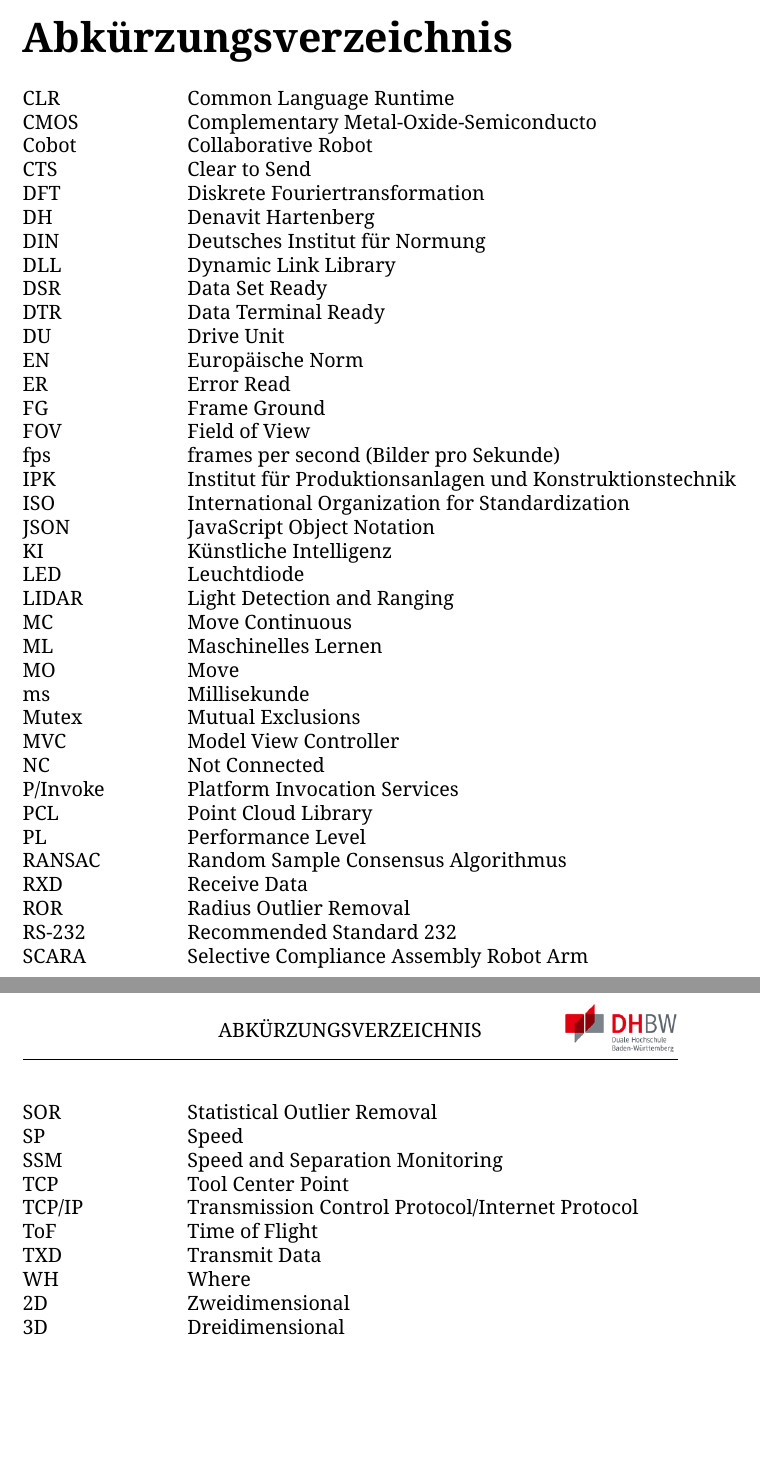
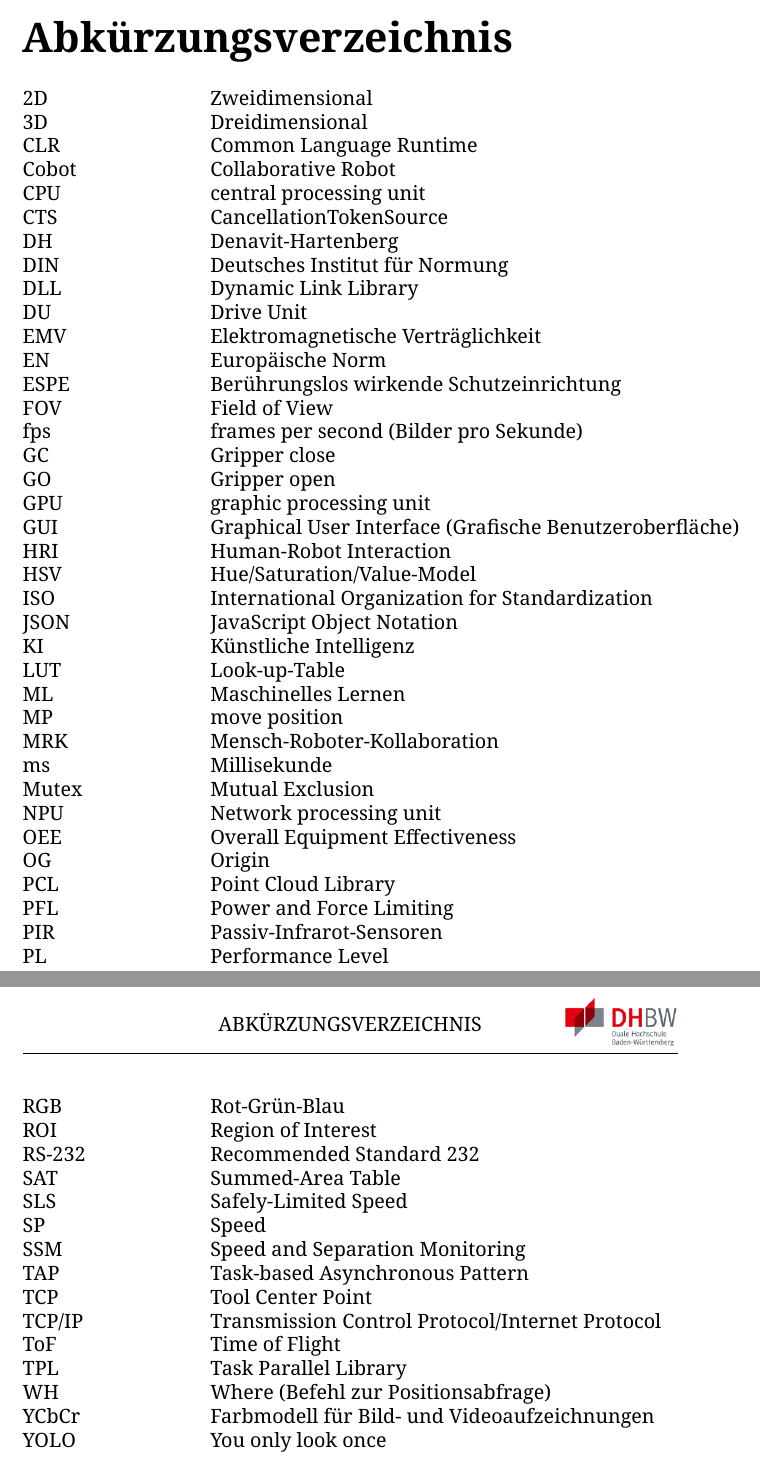
Before and after one commit to sommerad/Studienarbeit_T3200, a LaTeX thesis (T3200_Vorlage/T3200.tex): two parts of pages 62 and 63 of 68, joined at a grey line, cut so that both start at the same text, the shorter picture padded with empty space. Compiled offline with XeLaTeX.

Commit message:
FINALER_Stand Luis

```diff
--- a/T3200_Vorlage/T3200.tex
+++ b/T3200_Vorlage/T3200.tex
@@ -363,64 +363,70 @@ Hiermit erklären wir, \autor{} und \autorzwei, dass wir diese schriftliche Stud
 %%%%%%%%%%%%%%%%%%%%%%%%%%%%%%%%%%%%%%%%%%%%%%%%%%%%%%%%%%%%%%%%%%%%%%%%%%%%%
 %%% Abk"urzungsverzeichnis
 %%%%%%%%%%%%%%%%%%%%%%%%%%%%%%%%%%%%%%%%%%%%%%%%%%%%%%%%%%%%%%%%%%%%%%%%%%%%%
-
 \addcontentsline{toc}{chapter}{Abk"urzungsverzeichnis}
 \chapter*{Abk"urzungsverzeichnis}
 \markboth{ABKÜRZUNGSVERZEICHNIS}{ABKÜRZUNGSVERZEICHNIS}
 \begin{tabbing}
 
-	% Definiere den Abstand: Hier 4cm für die Abkürzung, dann kommt der Rest
-	xxxxxxxxxxxxxx \= \kill
+	% Definiere den Abstand: Hier ca. 3.5cm für die Abkürzung
+	xxxxxxxxxxxxxxxx \= \kill
+
+	2D \> Zweidimensional \\
+	3D \> Dreidimensional \\
+	CLR \> Common Language Runtime \\
+	Cobot \> Collaborative Robot \\
+	CPU \> central processing unit\\
+	CTS \> CancellationTokenSource \\
+	DH \> Denavit-Hartenberg \\
+	DIN \> Deutsches Institut für Normung \\
+	DLL \> Dynamic Link Library \\
+	DU \> Drive Unit \\
+	EMV \> Elektromagnetische Verträglichkeit\\
+	EN \> Europäische Norm \\
+	ESPE \> Berührungslos wirkende Schutzeinrichtung \\
+	FOV \> Field of View \\
+	fps \> frames per second (Bilder pro Sekunde) \\
+	GC \> Gripper close\\
+	GO \> Gripper open\\
+	GPU \> graphic processing unit\\
+	GUI \> Graphical User Interface (Grafische Benutzeroberfläche) \\
+	HRI \> Human-Robot Interaction \\
+	HSV \> Hue/Saturation/Value-Model\\
+	ISO \> International Organization for Standardization \\
+	JSON \> JavaScript Object Notation \\
+	KI \> Künstliche Intelligenz \\
+	LUT \> Look-up-Table\\
+	ML \> Maschinelles Lernen \\
+	MP \> move position\\
+	MRK \> Mensch-Roboter-Kollaboration \\
+	ms \> Millisekunde \\
+	Mutex \> Mutual Exclusion \\
+	NPU \> Network processing unit\\
+	OEE \> Overall Equipment Effectiveness \\
+	OG \> Origin\\
+	PCL \> Point Cloud Library \\
+	PFL \> Power and Force Limiting \\
+	PIR \> Passiv-Infrarot-Sensoren\\
+	PL \> Performance Level \\
+	RGB \> Rot-Grün-Blau\\
+	ROI \> Region of Interest \\
+	RS-232 \> Recommended Standard 232 \\
+	SAT \> Summed-Area Table \\
+	SLS \> Safely-Limited Speed \\
+	SP \> Speed \\
+	SSM \> Speed and Separation Monitoring \\
+	TAP \> Task-based Asynchronous Pattern \\
+	TCP \> Tool Center Point \\
+	TCP/IP \> Transmission Control Protocol/Internet Protocol \\
+	ToF \> Time of Flight \\
+	TPL \> Task Parallel Library \\
+	WH \> Where (Befehl zur Positionsabfrage)\\
+	YCbCr \> Farbmodell für Bild- und Videoaufzeichnungen\\
+	YOLO \> You only look once
+
+\end{tabbing}
 
 
-	CLR \> Common Language Runtime
-	\\CMOS \> Complementary Metal-Oxide-Semiconducto
-	\\Cobot \> Collaborative Robot
-	\\CTS \> Clear to Send
-	\\DFT \> Diskrete Fouriertransformation
-	\\DH \> Denavit Hartenberg
-	\\DIN \> Deutsches Institut für Normung
-	\\DLL \> Dynamic Link Library
-	\\DSR \> Data Set Ready
-	\\DTR \> Data Terminal Ready
-	\\DU \> Drive Unit
-	\\EN \> Europäische Norm
-	\\ER \> Error Read
-	\\FG \> Frame Ground
-	\\FOV \> Field of View
-	\\fps \> frames per second (Bilder pro Sekunde)
-	\\IPK \> Institut für Produktionsanlagen und Konstruktionstechnik
-	\\ISO \> International Organization for Standardization
-	\\JSON \> JavaScript Object Notation
-	\\KI \> Künstliche Intelligenz
-	\\LED \> Leuchtdiode
-	\\LIDAR \> Light Detection and Ranging
-	\\MC \> Move Continuous
-	\\ML \> Maschinelles Lernen
-	\\MO \> Move
-	\\ms \> Millisekunde
-	\\Mutex \> Mutual Exclusions
-	\\MVC \> Model View Controller
-	\\NC \> Not Connected
-	\\P/Invoke \> Platform Invocation Services
-	\\PCL \> Point Cloud Library
-	\\PL \> Performance Level
-	\\RANSAC \> Random Sample Consensus Algorithmus
-	\\RXD \> Receive Data
-	\\ROR \> Radius Outlier Removal
-	\\RS-232 \> Recommended Standard 232
-	\\SCARA \> Selective Compliance Assembly Robot Arm
-	\\SOR \> Statistical Outlier Removal
-	\\SP \> Speed
-	\\SSM \> Speed and Separation Monitoring
-	\\TCP \> Tool Center Point
-	\\TCP/IP \> Transmission Control Protocol/Internet Protocol
-	\\ToF \> Time of Flight
-	\\TXD \> Transmit Data
-	\\WH \> Where
-	\\2D \> Zweidimensional
-	\\3D \> Dreidimensional
-\end{tabbing}
 
 \newpage
 %%%%%%%%%%%%%%%%%%%%%%%%%%%%%%%%%%%%%%%%%%%%%%%%%%%%%%%%%%%%%%%%%%%%%%%%%%%%%
```
Also changed, not shown: T3200_Vorlage/sec2.tex (+1 -0 lines), T3200_Vorlage/T3200.tex (2 more changed lines), 4 other files.
